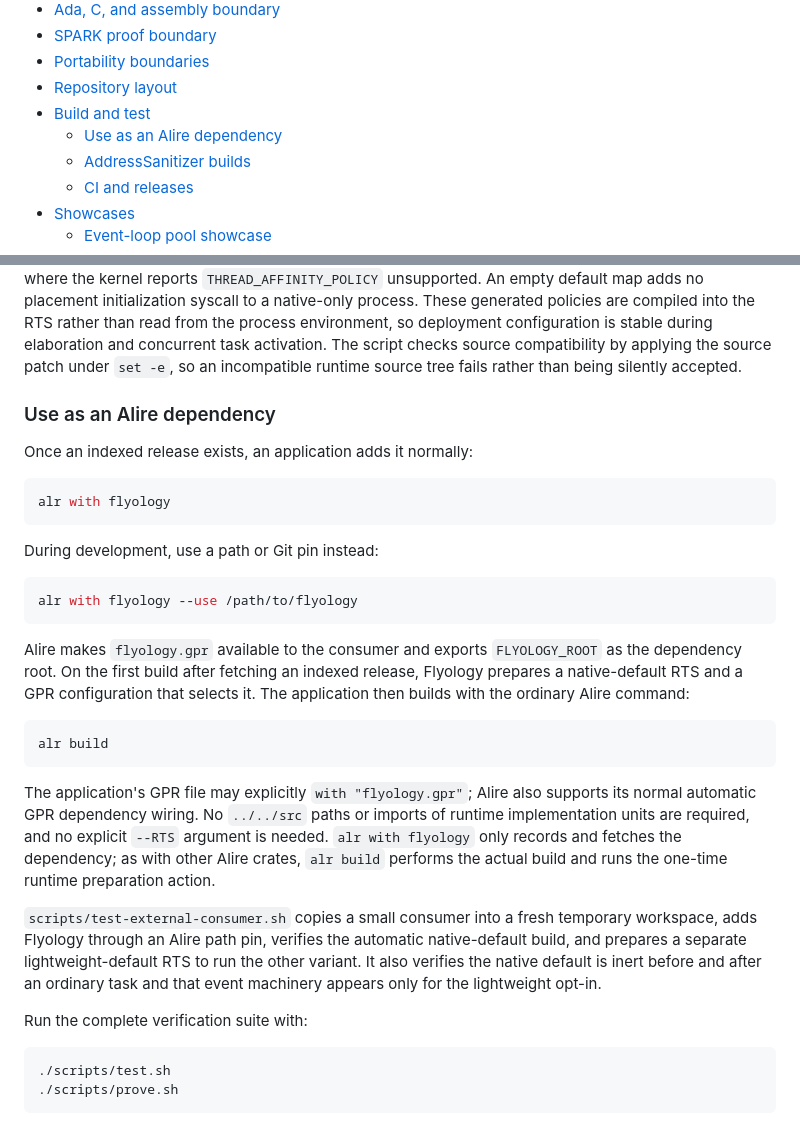
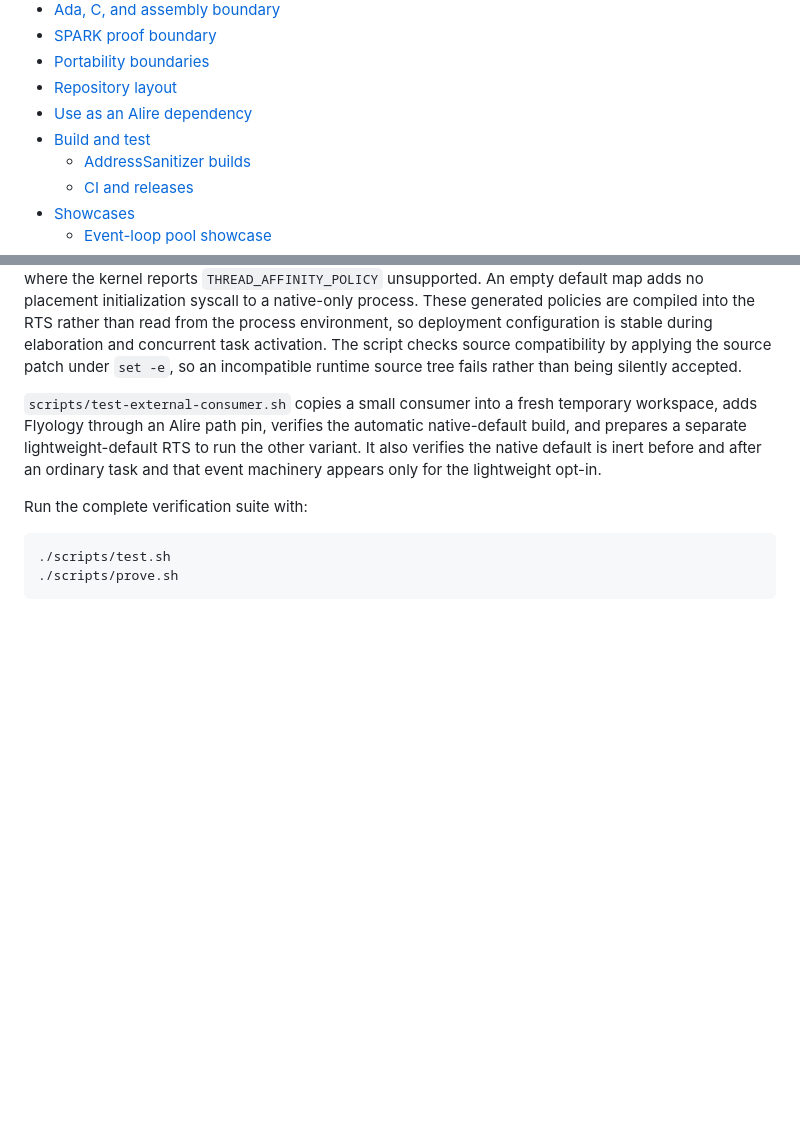
Before and after one commit to flyology-ada/flyology, a Markdown page: README.md, 2 parts joined by grey strips. Drawn GitHub-style; blank space fills up the shorter version.

````diff
--- a/README.md
+++ b/README.md
@@ -57,8 +57,8 @@ based on the surviving correspondence.
 - [SPARK proof boundary](#spark-proof-boundary)
 - [Portability boundaries](#portability-boundaries)
 - [Repository layout](#repository-layout)
+- [Use as an Alire dependency](#use-as-an-alire-dependency)
 - [Build and test](#build-and-test)
-  - [Use as an Alire dependency](#use-as-an-alire-dependency)
   - [AddressSanitizer builds](#addresssanitizer-builds)
   - [CI and releases](#ci-and-releases)
 - [Showcases](#showcases)
@@ -1728,36 +1772,6 @@ deployment configuration is stable during elaboration and concurrent task
 activation. The script checks source compatibility by applying the source
 patch under `set -e`, so an incompatible runtime source tree fails rather than
 being silently accepted.
-
-### Use as an Alire dependency
-
-Once an indexed release exists, an application adds it normally:
-
-```sh
-alr with flyology
-```
-
-During development, use a path or Git pin instead:
-
-```sh
-alr with flyology --use /path/to/flyology
-```
-
-Alire makes `flyology.gpr` available to the consumer and exports
-`FLYOLOGY_ROOT` as the dependency root. On the first build after fetching an
-indexed release, Flyology prepares a native-default RTS and a GPR configuration
-that selects it. The application then builds with the ordinary Alire command:
-
-```sh
-alr build
-```
-
-The application's GPR file may explicitly `with "flyology.gpr"`; Alire also
-supports its normal automatic GPR dependency wiring. No `../../src` paths or
-imports of runtime implementation units are required, and no explicit `--RTS`
-argument is needed. `alr with flyology` only records and fetches the dependency;
-as with other Alire crates, `alr build` performs the actual build and runs the
-one-time runtime preparation action.
 
 `scripts/test-external-consumer.sh` copies a small consumer into a fresh
 temporary workspace, adds Flyology through an Alire path pin, verifies the
````
Also changed, not shown: other parts of README.md (+54 -10 lines).
